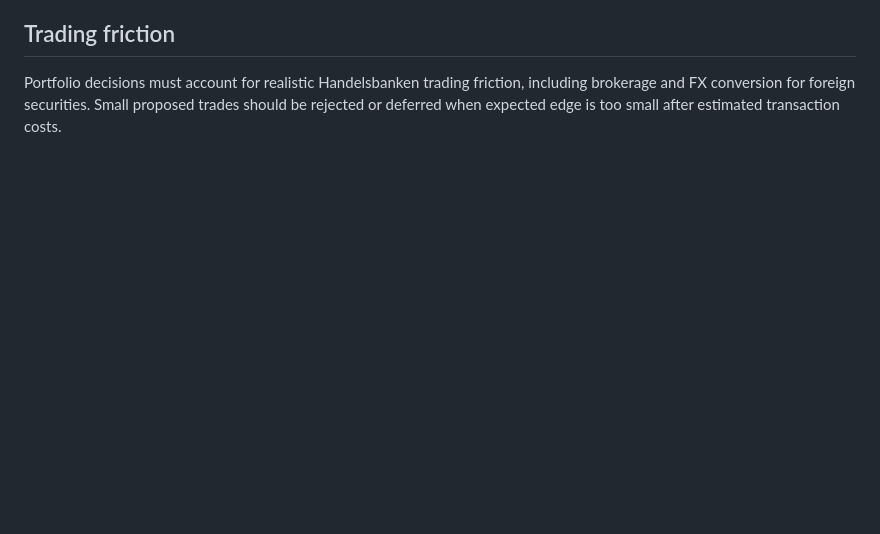
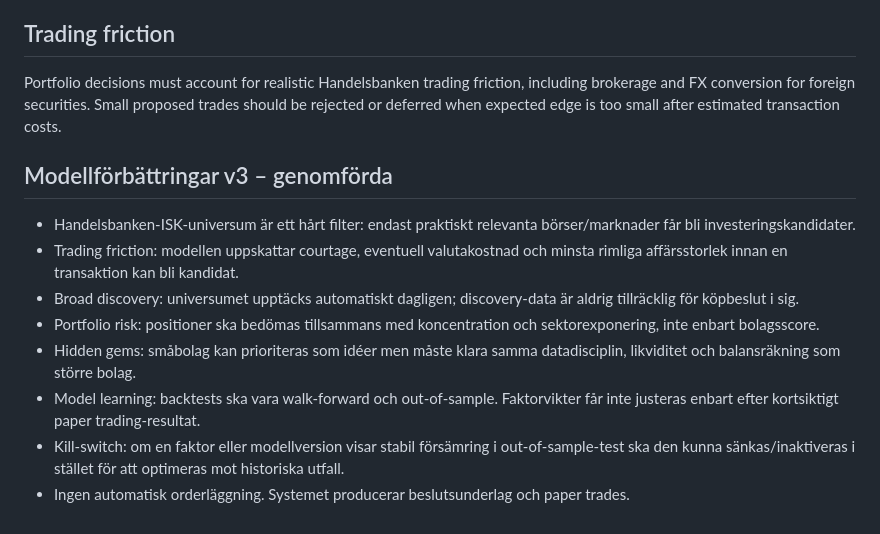
Before and after one commit to VictorLagersten/investeringsportfolj, a Markdown page: MODEL.md, the part around the change. Rendered like a GitHub page; blank space fills up the shorter version.

Commit message:
Document model v3 improvements and safeguards

```diff
--- a/MODEL.md
+++ b/MODEL.md
@@ -133,3 +133,14 @@ The paper portfolio is designed to simulate a real Handelsbanken ISK. The stock
 
 ## Trading friction
 Portfolio decisions must account for realistic Handelsbanken trading friction, including brokerage and FX conversion for foreign securities. Small proposed trades should be rejected or deferred when expected edge is too small after estimated transaction costs.
+
+
+## Modellförbättringar v3 – genomförda
+- Handelsbanken-ISK-universum är ett hårt filter: endast praktiskt relevanta börser/marknader får bli investeringskandidater.
+- Trading friction: modellen uppskattar courtage, eventuell valutakostnad och minsta rimliga affärsstorlek innan en transaktion kan bli kandidat.
+- Broad discovery: universumet upptäcks automatiskt dagligen; discovery-data är aldrig tillräcklig för köpbeslut i sig.
+- Portfolio risk: positioner ska bedömas tillsammans med koncentration och sektorexponering, inte enbart bolagsscore.
+- Hidden gems: småbolag kan prioriteras som idéer men måste klara samma datadisciplin, likviditet och balansräkning som större bolag.
+- Model learning: backtests ska vara walk-forward och out-of-sample. Faktorvikter får inte justeras enbart efter kortsiktigt paper trading-resultat.
+- Kill-switch: om en faktor eller modellversion visar stabil försämring i out-of-sample-test ska den kunna sänkas/inaktiveras i stället för att optimeras mot historiska utfall.
+- Ingen automatisk orderläggning. Systemet producerar beslutsunderlag och paper trades.
```
